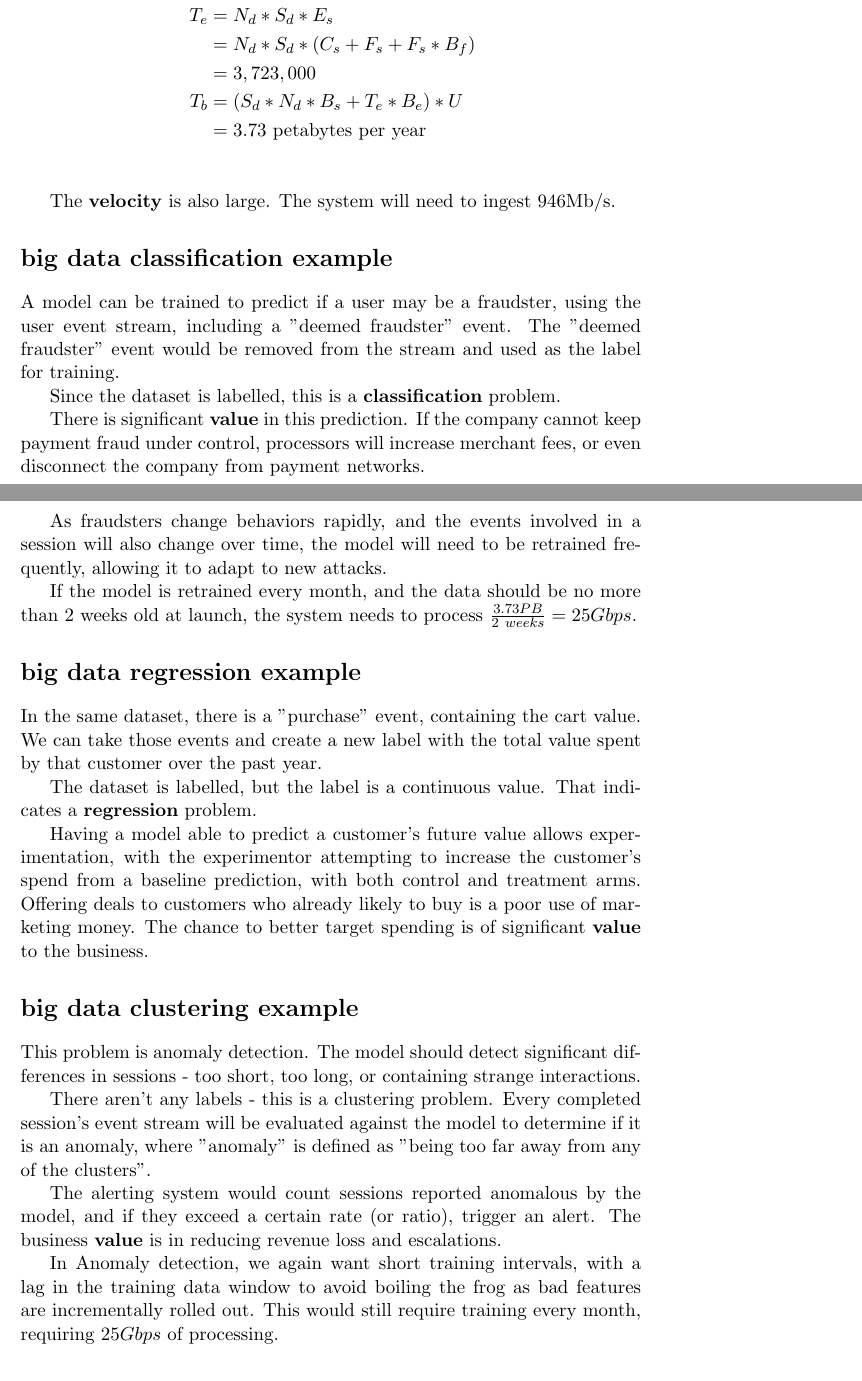
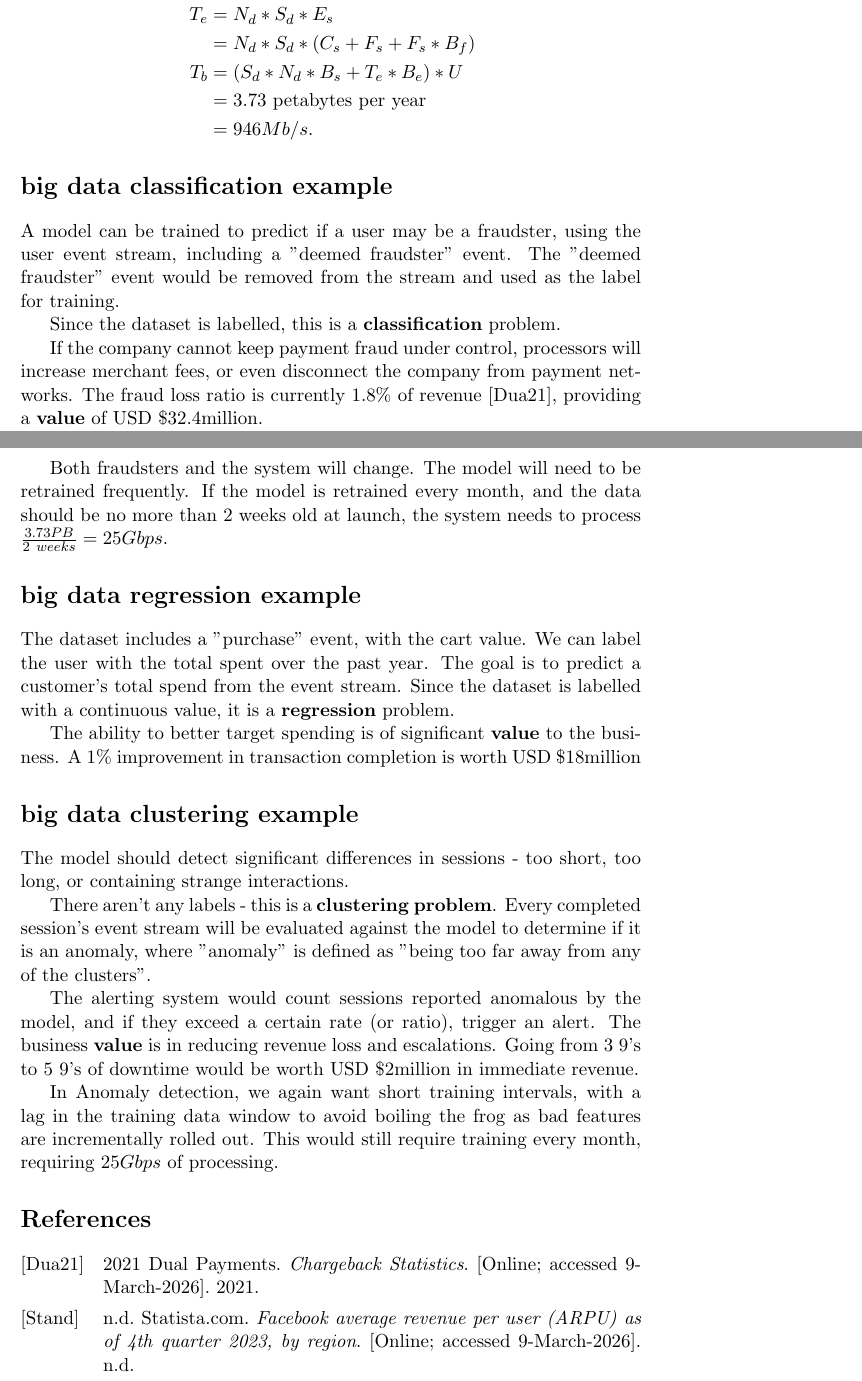
Before and after one commit to jepollock/ai_masters, a LaTeX problem sheet (AIML427/assignment1/assignment1.tex): two parts of pages 1 and 2 of 2, joined at a grey line, cut so that both start at the same text. Compiled offline with pdfLaTeX.

Commit message:
Question1 complete.
Had to prune the heck out of that, removing most explanation to keep
room for the equation and the reference block.

```diff
--- a/AIML427/assignment1/assignment1.tex
+++ b/AIML427/assignment1/assignment1.tex
@@ -28,12 +36,10 @@ Therefore the \textbf{volume} of data involved is roughly:
 	E_s &= C_s + F_s + F_s * B_f\\
 	T_e &= N_d * S_d * E_s\\
 	&= N_d * S_d * (C_s + F_s + F_s * B_f)\\
-	&= 3,723,000\\
 	T_b &= (S_d * N_d * B_s + T_e * B_e) * U\\
 	&= 3.73 \text{ petabytes per year}\\
+	&= 946Mb/s.
 \end{align*}
-
-The \textbf{velocity} is also large. The system will need to ingest 946Mb/s.
 
 \section*{big data classification example}
 
@@ -41,27 +47,26 @@ The \textbf{velocity} is also large. The system will need to ingest 946Mb/s.
 
 Since the dataset is labelled, this is a \textbf{classification} problem.
 
-There is significant \textbf{value} in this prediction. If the company cannot keep payment fraud under control, processors will increase merchant fees, or even disconnect the company from payment networks.
+If the company cannot keep payment fraud under control, processors will increase merchant fees, or even disconnect the company from payment networks. The fraud loss ratio is currently 1.8\% of revenue \cite{ccfraud}, providing a \textbf{value} of USD \$32.4million.
 
-As fraudsters change behaviors rapidly, and the events involved in a session will also change over time, the model will need to be retrained frequently, allowing it to adapt to new attacks.
-
-If the model is retrained every month, and the data should be no more than 2 weeks old at launch, the system needs to process \(\frac{3.73PB}{2\ weeks} = 25Gbps\).
+Both fraudsters and the system will change. The model will need to be retrained frequently. If the model is retrained every month, and the data should be no more than 2 weeks old at launch, the system needs to process \(\frac{3.73PB}{2\ weeks} = 25Gbps\).
 
 \section*{big data regression example}
 
-In the same dataset, there is a "purchase" event, containing the cart value. We can take those events and create a new label with the total value spent by that customer over the past year.
+The dataset includes a "purchase" event, with the cart value. We can label the user with the total spent over the past year. The goal is to predict a customer's total spend from the event stream. Since the dataset is labelled with a continuous value, it is a \textbf{regression} problem.
 
-The dataset is labelled, but the label is a continuous value. That indicates a \textbf{regression} problem.
-
-Having a model able to predict a customer's future value allows experimentation, with the experimentor attempting to increase the customer's spend from a baseline prediction, with both control and treatment arms. Offering deals to customers who already likely to buy is a poor use of marketing money. The chance to better target spending is of significant \textbf{value} to the business.
+The ability to better target spending is of significant \textbf{value} to the business. A 1\% improvement in transaction completion is worth USD \$18million
 
 \section*{big data clustering example}
 
-This problem is anomaly detection. The model should detect significant differences in sessions - too short, too long, or containing strange interactions.
+The model should detect significant differences in sessions - too short, too long, or containing strange interactions.
 
-There aren't any labels - this is a clustering problem. Every completed session's event stream will be evaluated against the model to determine if it is an anomaly, where "anomaly" is defined as "being too far away from any of the clusters".
+There aren't any labels - this is a \textbf{clustering problem}. Every completed session's event stream will be evaluated against the model to determine if it is an anomaly, where "anomaly" is defined as "being too far away from any of the clusters".
 
-The alerting system would count sessions reported anomalous by the model, and if they exceed a certain rate (or ratio), trigger an alert. The business \textbf{value} is in reducing revenue loss and escalations.
+The alerting system would count sessions reported anomalous by the model, and if they exceed a certain rate (or ratio), trigger an alert. The business \textbf{value} is in reducing revenue loss and escalations. Going from 3 9's to 5 9's of downtime would be worth USD \$2million in immediate revenue.
 
 In Anomaly detection, we again want short training intervals, with a lag in the training data window to avoid boiling the frog as bad features are incrementally rolled out. This would still require training every month, requiring \(25Gbps\) of processing.
+
+\printbibliography
+
 \end{document}
```
Also changed, not shown: AIML427/assignment1/references.bib (added, +14 -0 lines), AIML427/assignment1/assignment1.tex (14 more changed lines).
